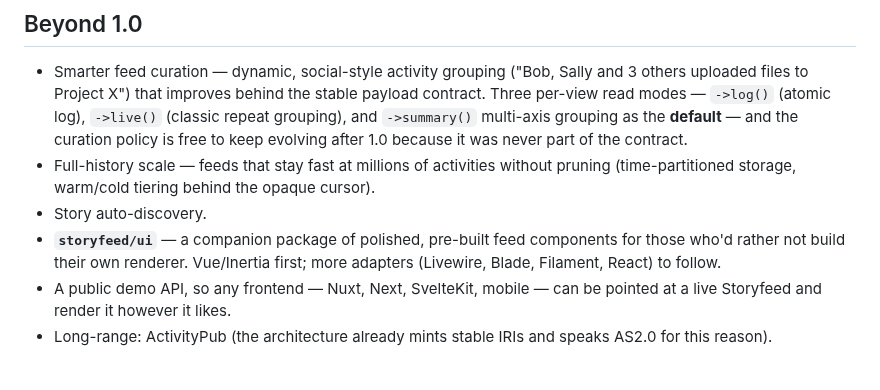
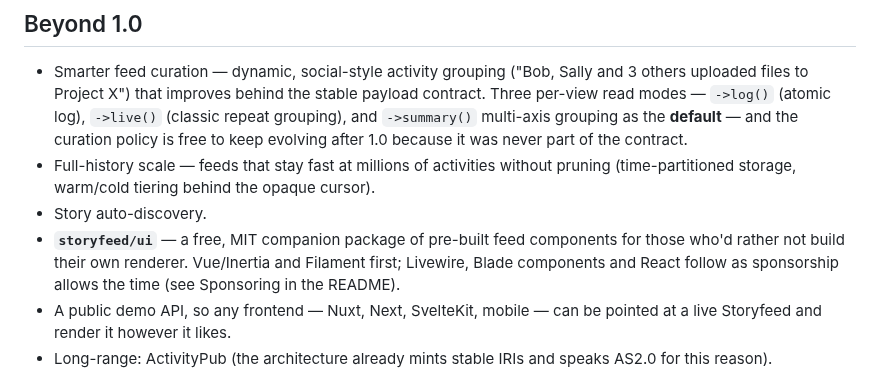
Before and after one commit to storyfeed/storyfeed, a Markdown page: ROADMAP.md, the part around the change. Rendered like a GitHub page.

```diff
--- a/ROADMAP.md
+++ b/ROADMAP.md
@@ -40,9 +40,10 @@ high-level plan; detailed design documents will be published as the milestones l
 - Full-history scale — feeds that stay fast at millions of activities without
   pruning (time-partitioned storage, warm/cold tiering behind the opaque cursor).
 - Story auto-discovery.
-- **`storyfeed/ui`** — a companion package of polished, pre-built feed components
-  for those who'd rather not build their own renderer. Vue/Inertia first; more
-  adapters (Livewire, Blade, Filament, React) to follow.
+- **`storyfeed/ui`** — a free, MIT companion package of pre-built feed components
+  for those who'd rather not build their own renderer. Vue/Inertia and Filament
+  first; Livewire, Blade components and React follow as sponsorship allows the
+  time (see Sponsoring in the README).
 - A public demo API, so any frontend — Nuxt, Next, SvelteKit, mobile — can be
   pointed at a live Storyfeed and render it however it likes.
 - Long-range: ActivityPub (the architecture already mints stable IRIs and speaks
```
Also changed, not shown: CLAUDE.md (+5 -3 lines), README.md (+24 -7 lines).
